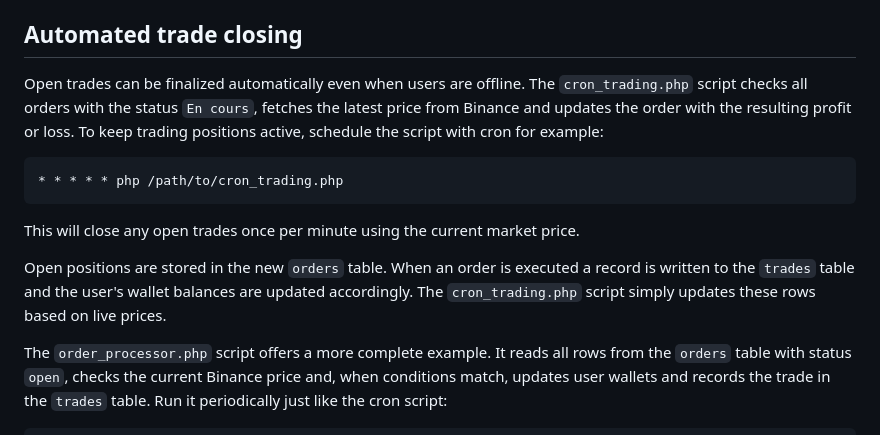
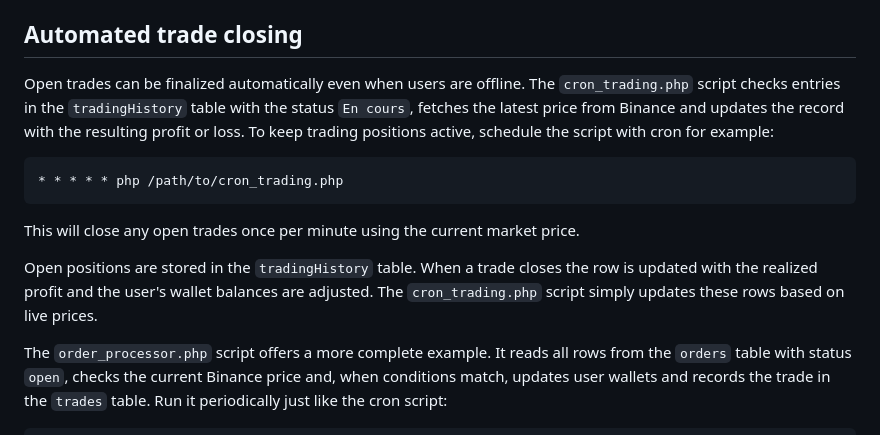
Before and after one commit to Kira41/coin, a Markdown page: README.md, the part around the change. GitHub-like rendering.

Commit message:
Clarify cron trading table

````diff
--- a/README.md
+++ b/README.md
@@ -91,7 +91,7 @@ Use `admin_login.php` to sign in. POST `email` and `password`; a successful logi
 
 ## Automated trade closing
 
-Open trades can be finalized automatically even when users are offline. The `cron_trading.php` script checks all orders with the status `En cours`, fetches the latest price from Binance and updates the order with the resulting profit or loss. To keep trading positions active, schedule the script with cron for example:
+Open trades can be finalized automatically even when users are offline. The `cron_trading.php` script checks entries in the `tradingHistory` table with the status `En cours`, fetches the latest price from Binance and updates the record with the resulting profit or loss. To keep trading positions active, schedule the script with cron for example:
 
 ```cron
 * * * * * php /path/to/cron_trading.php
@@ -99,10 +99,10 @@ Open trades can be finalized automatically even when users are offline. The `cro
 
 This will close any open trades once per minute using the current market price.
 
-Open positions are stored in the new `orders` table. When an order is executed a
-record is written to the `trades` table and the user's wallet balances are
-updated accordingly. The `cron_trading.php` script simply updates these rows
-based on live prices.
+Open positions are stored in the `tradingHistory` table. When a trade closes the
+row is updated with the realized profit and the user's wallet balances are
+adjusted. The `cron_trading.php` script simply updates these rows based on live
+prices.
 
 The `order_processor.php` script offers a more complete example. It reads all
 rows from the `orders` table with status `open`, checks the current Binance
````
